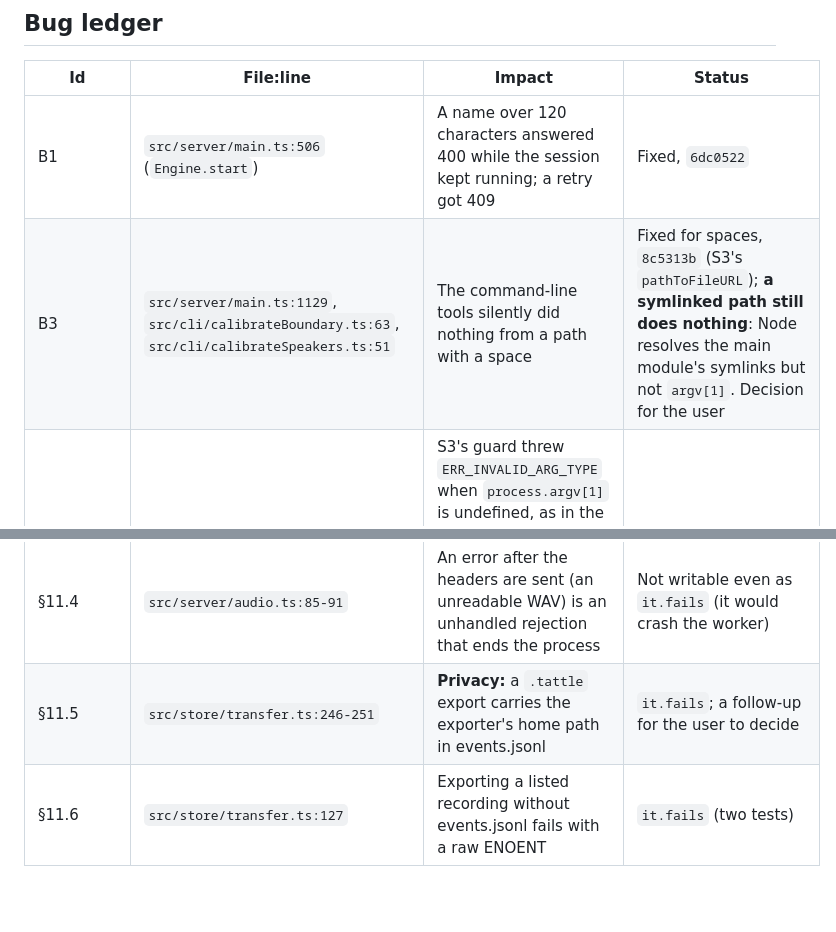
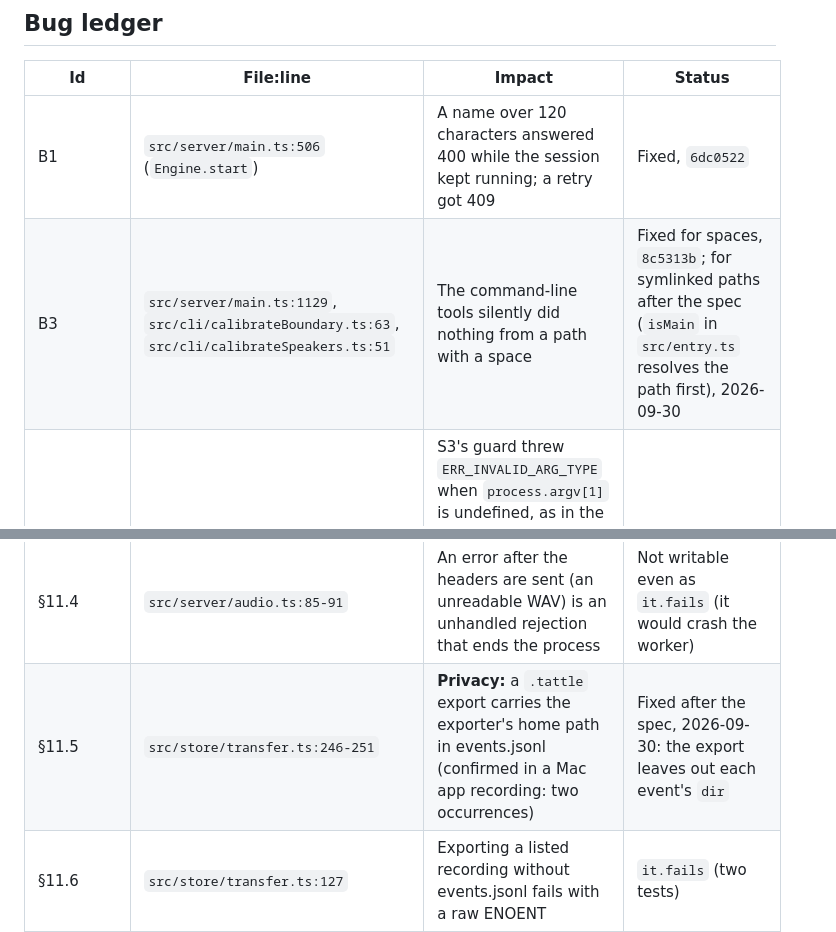
Before and after one commit to nicolasdao/conversation-assistant, a Markdown page: specs/260929-01-test-driven-development/PROGRESS.md, 2 parts joined by grey strips. Drawn GitHub-style; blank space fills up the shorter version.

```diff
--- a/specs/260929-01-test-driven-development/PROGRESS.md
+++ b/specs/260929-01-test-driven-development/PROGRESS.md
@@ -128,7 +128,7 @@ Thresholds in `vitest.config.ts`: src 99/99/99/97, web/src 100/99/98/97, desktop
 | Id | File:line | Impact | Status |
 |---|---|---|---|
 | B1 | `src/server/main.ts:506` (`Engine.start`) | A name over 120 characters answered 400 while the session kept running; a retry got 409 | Fixed, `6dc0522` |
-| B3 | `src/server/main.ts:1129`, `src/cli/calibrateBoundary.ts:63`, `src/cli/calibrateSpeakers.ts:51` | The command-line tools silently did nothing from a path with a space | Fixed for spaces, `8c5313b` (S3's `pathToFileURL`); **a symlinked path still does nothing**: Node resolves the main module's symlinks but not `argv[1]`. Decision for the user |
+| B3 | `src/server/main.ts:1129`, `src/cli/calibrateBoundary.ts:63`, `src/cli/calibrateSpeakers.ts:51` | The command-line tools silently did nothing from a path with a space | Fixed for spaces, `8c5313b`; for symlinked paths after the spec (`isMain` in `src/entry.ts` resolves the path first), 2026-09-30 |
 | B3-L1 | the same guards | S3's guard threw `ERR_INVALID_ARG_TYPE` when `process.argv[1]` is undefined, as in the packaged Mac app started from Finder: `src/server/main.ts` is bundled into the app, so the app would not have started. Found in review before any release | Fixed, `8cb59f2` (test first) |
 | B2 | `web/src/panels.ts:590` (`segmentMatches`) | A speaker filter plus a label filter emptied the transcript; a speaker filter alone dimmed every segment | Fixed, `1e64d51` |
 | B4 | `web/src/licenses.ts:15` (`linkify`) | `<https://x>` linked to `https://x>`, breaking 7 real notices | Fixed, `6884e05` |
@@ -184,7 +184,7 @@ Thresholds in `vitest.config.ts`: src 99/99/99/97, web/src 100/99/98/97, desktop
 | LBW-L4 | `web/src/labels.ts:562` (`tryIt`) | After a needsKey refusal with `GET /api/setup` failing, Try retries in a loop | `it.fails` |
 | §11.2 | `src/server/main.ts:533` | A live capture keeps running when its Session cannot be built | `it.fails` |
 | §11.4 | `src/server/audio.ts:85-91` | An error after the headers are sent (an unreadable WAV) is an unhandled rejection that ends the process | Not writable even as `it.fails` (it would crash the worker) |
-| §11.5 | `src/store/transfer.ts:246-251` | **Privacy:** a `.tattle` export carries the exporter's home path in events.jsonl | `it.fails`; a follow-up for the user to decide |
+| §11.5 | `src/store/transfer.ts:246-251` | **Privacy:** a `.tattle` export carries the exporter's home path in events.jsonl (confirmed in a Mac app recording: two occurrences) | Fixed after the spec, 2026-09-30: the export leaves out each event's `dir` |
 | §11.6 | `src/store/transfer.ts:127` | Exporting a listed recording without events.jsonl fails with a raw ENOENT | `it.fails` (two tests) |
 | §11.7 | `src/store/transfer.ts:226` | Two recordings with the same id and no start time count as the same (409) | `it.fails` |
 | §11.8 | `src/store/transfer.ts:171` | An original WAV whose header was never finalised imports cut to 1 s | `it.fails` |
```
Also changed, not shown: other parts of specs/260929-01-test-driven-development/PROGRESS.md (+12 -4 lines), docs/gotchas.md (+4 -4 lines).
